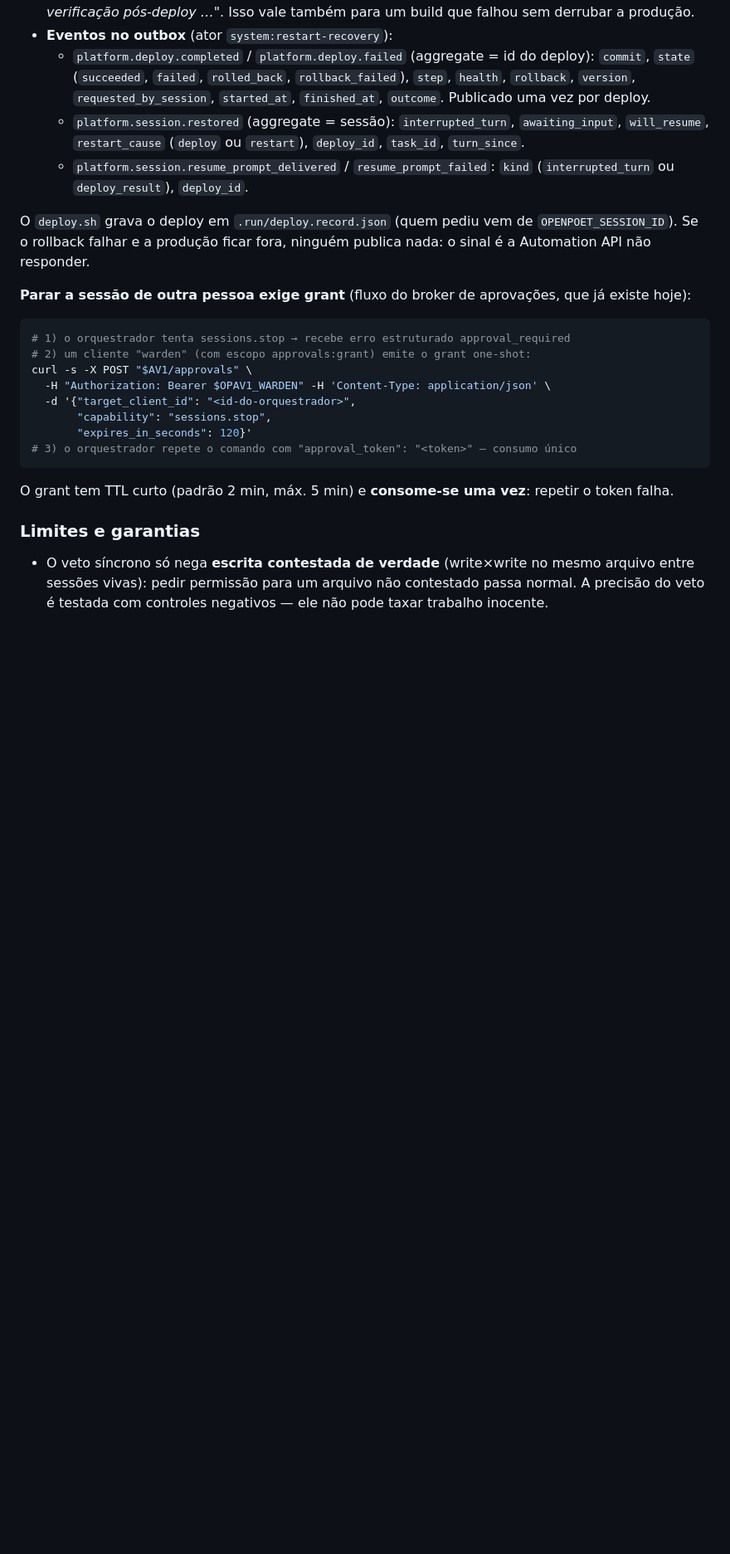
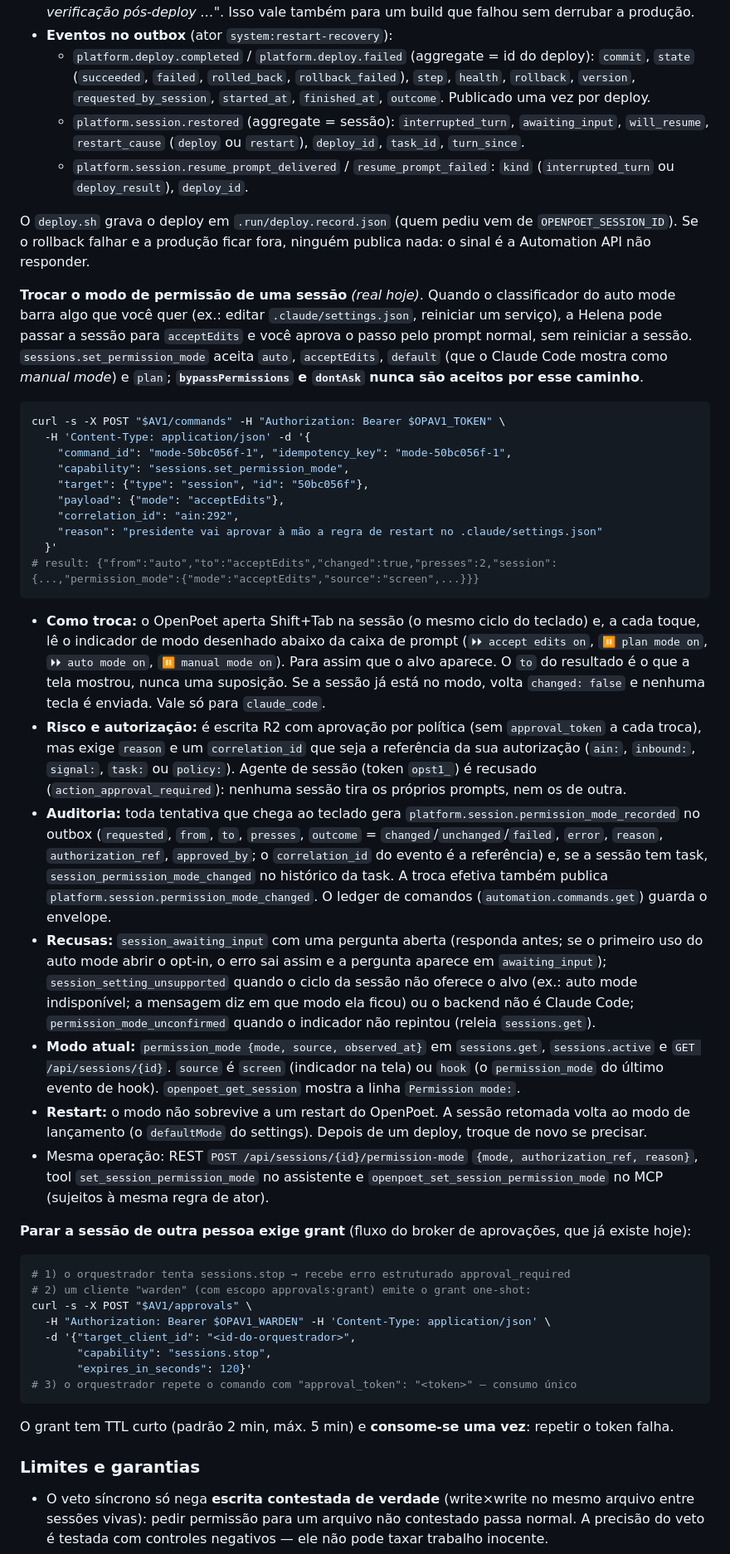
Before and after one commit to openpoet/openpoet, a Markdown page: docs/manual-do-usuario.md, the part around one of its changes. Shown at 83% size. GitHub-like rendering; blank space fills up the shorter version.

Commit message:
docs: document sessions.set_permission_mode (#867)

````diff
--- a/docs/manual-do-usuario.md
+++ b/docs/manual-do-usuario.md
@@ -362,6 +362,66 @@ O `deploy.sh` grava o deploy em `.run/deploy.record.json` (quem pediu vem de
 `OPENPOET_SESSION_ID`). Se o rollback falhar e a produção ficar fora, ninguém
 publica nada: o sinal é a Automation API não responder.
 
+**Trocar o modo de permissão de uma sessão** *(real hoje)*. Quando o
+classificador do auto mode barra algo que você quer (ex.: editar
+`.claude/settings.json`, reiniciar um serviço), a Helena pode passar a sessão
+para `acceptEdits` e você aprova o passo pelo prompt normal, sem reiniciar a
+sessão. `sessions.set_permission_mode` aceita `auto`, `acceptEdits`, `default`
+(que o Claude Code mostra como *manual mode*) e `plan`; **`bypassPermissions` e
+`dontAsk` nunca são aceitos por esse caminho**.
+
+```bash
+curl -s -X POST "$AV1/commands" -H "Authorization: Bearer $OPAV1_TOKEN" \
+  -H 'Content-Type: application/json' -d '{
+    "command_id": "mode-50bc056f-1", "idempotency_key": "mode-50bc056f-1",
+    "capability": "sessions.set_permission_mode",
+    "target": {"type": "session", "id": "50bc056f"},
+    "payload": {"mode": "acceptEdits"},
+    "correlation_id": "ain:292",
+    "reason": "presidente vai aprovar à mão a regra de restart no .claude/settings.json"
+  }'
+# result: {"from":"auto","to":"acceptEdits","changed":true,"presses":2,"session":{...,"permission_mode":{"mode":"acceptEdits","source":"screen",...}}}
+```
+
+- **Como troca:** o OpenPoet aperta Shift+Tab na sessão (o mesmo ciclo do
+  teclado) e, a cada toque, lê o indicador de modo desenhado abaixo da caixa de
+  prompt (`⏵⏵ accept edits on`, `⏸ plan mode on`, `⏵⏵ auto mode on`,
+  `⏸ manual mode on`). Para assim que o alvo aparece. O `to` do resultado é o
+  que a tela mostrou, nunca uma suposição. Se a sessão já está no modo, volta
+  `changed: false` e nenhuma tecla é enviada. Vale só para `claude_code`.
+- **Risco e autorização:** é escrita R2 com aprovação por política (sem
+  `approval_token` a cada troca), mas exige `reason` e um `correlation_id` que
+  seja a referência da sua autorização (`ain:`, `inbound:`, `signal:`, `task:`
+  ou `policy:`). Agente de sessão (token `opst1_`) é recusado
+  (`action_approval_required`): nenhuma sessão tira os próprios prompts, nem os
+  de outra.
+- **Auditoria:** toda tentativa que chega ao teclado gera
+  `platform.session.permission_mode_recorded` no outbox (`requested`, `from`,
+  `to`, `presses`, `outcome` = `changed`/`unchanged`/`failed`, `error`,
+  `reason`, `authorization_ref`, `approved_by`; o `correlation_id` do evento é a
+  referência) e, se a sessão tem task, `session_permission_mode_changed` no
+  histórico da task. A troca efetiva também publica
+  `platform.session.permission_mode_changed`. O ledger de comandos
+  (`automation.commands.get`) guarda o envelope.
+- **Recusas:** `session_awaiting_input` com uma pergunta aberta (responda
+  antes; se o primeiro uso do auto mode abrir o opt-in, o erro sai assim e a
+  pergunta aparece em `awaiting_input`); `session_setting_unsupported` quando o
+  ciclo da sessão não oferece o alvo (ex.: auto mode indisponível; a mensagem
+  diz em que modo ela ficou) ou o backend não é Claude Code;
+  `permission_mode_unconfirmed` quando o indicador não repintou (releia
+  `sessions.get`).
+- **Modo atual:** `permission_mode {mode, source, observed_at}` em
+  `sessions.get`, `sessions.active` e `GET /api/sessions/{id}`. `source` é
+  `screen` (indicador na tela) ou `hook` (o `permission_mode` do último evento
+  de hook). `openpoet_get_session` mostra a linha `Permission mode:`.
+- **Restart:** o modo não sobrevive a um restart do OpenPoet. A sessão
+  retomada volta ao modo de lançamento (o `defaultMode` do settings). Depois de
+  um deploy, troque de novo se precisar.
+- Mesma operação: REST `POST /api/sessions/{id}/permission-mode`
+  `{mode, authorization_ref, reason}`, tool `set_session_permission_mode` no
+  assistente e `openpoet_set_session_permission_mode` no MCP (sujeitos à mesma
+  regra de ator).
+
 **Parar a sessão de outra pessoa exige grant** (fluxo do broker de aprovações,
 que já existe hoje):
 
````
Also changed, not shown: other parts of docs/manual-do-usuario.md (+4 -0 lines).
